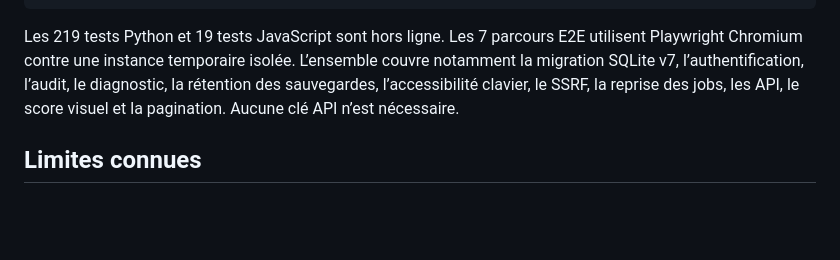
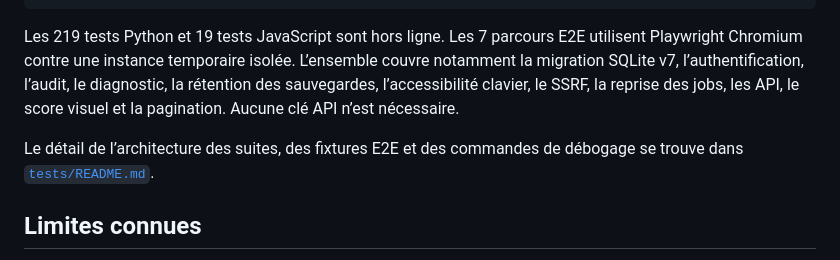
Before and after one commit to Advil400mg/job_eval, a Markdown page: README.md, the part around the change. GitHub-like rendering; blank space fills up the shorter version.

Commit message:
Document the test suites

```diff
--- a/README.md
+++ b/README.md
@@ -361,6 +361,9 @@ migration SQLite v7, l’authentification, l’audit, le diagnostic, la rétenti
 l’accessibilité clavier, le SSRF, la reprise des jobs, les API, le score visuel et la pagination.
 Aucune clé API n’est nécessaire.
 
+Le détail de l’architecture des suites, des fixtures E2E et des commandes de débogage se trouve
+dans [`tests/README.md`](tests/README.md).
+
 ## Limites connues
 
 - **Pages rendues en JavaScript** : l'extraction est en HTTP simple (stdlib). Une offre dont
```
Also changed, not shown: 1 other file.
